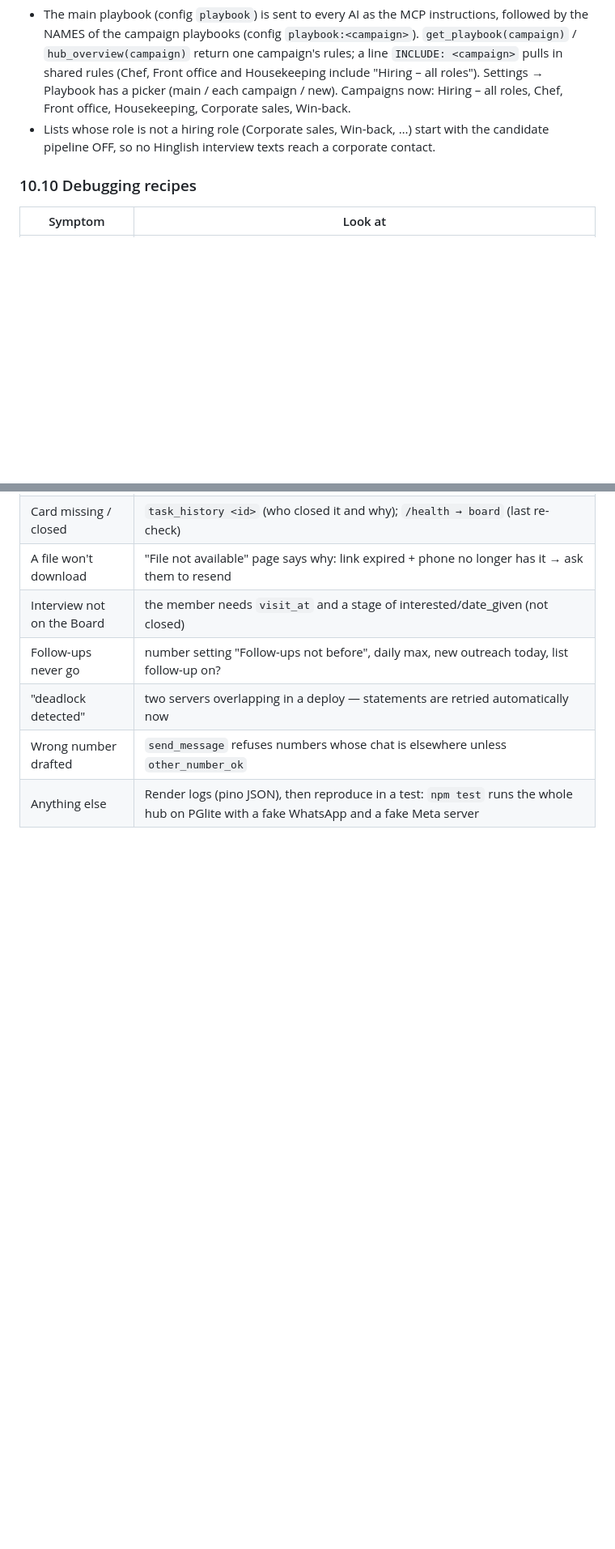
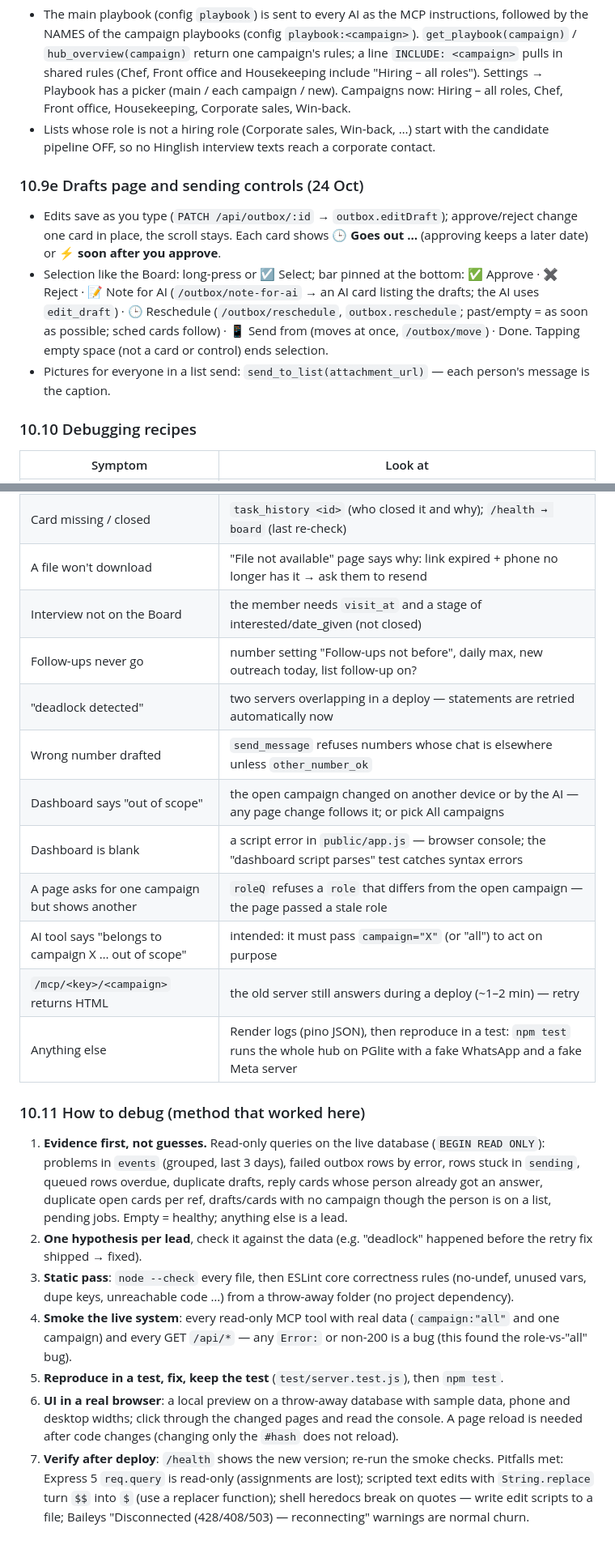
Before and after one commit to sebinjuly-source/zenith-whatsapp-hub, a Markdown page: docs/HOW-IT-WORKS.md, 2 parts joined by grey strips. Shown at 81% size. Rendered like a GitHub page; blank space fills up the shorter version.

```diff
--- a/docs/HOW-IT-WORKS.md
+++ b/docs/HOW-IT-WORKS.md
@@ -328,6 +349,15 @@ lists first); `roleFilter` turns a picked campaign ("none" = on no list) into SQ
 - Lists whose role is not a hiring role (Corporate sales, Win-back, …) start with the candidate pipeline OFF, so no
   Hinglish interview texts reach a corporate contact.
 
+### 10.9e Drafts page and sending controls (24 Oct)
+- Edits save as you type (`PATCH /api/outbox/:id` → `outbox.editDraft`); approve/reject change one card in place, the
+  scroll stays. Each card shows **🕒 Goes out …** (approving keeps a later date) or **⚡ soon after you approve**.
+- Selection like the Board: long-press or ☑ Select; bar pinned at the bottom: ✅ Approve · ✖ Reject · 📝 Note for AI
+  (`/outbox/note-for-ai` → an AI card listing the drafts; the AI uses `edit_draft`) · 🕒 Reschedule
+  (`/outbox/reschedule`, `outbox.reschedule`; past/empty = as soon as possible; sched cards follow) · 📱 Send from
+  (moves at once, `/outbox/move`) · Done. Tapping empty space (not a card or control) ends selection.
+- Pictures for everyone in a list send: `send_to_list(attachment_url)` — each person's message is the caption.
+
 ### 10.10 Debugging recipes
 | Symptom | Look at |
 |---|---|
@@ -340,4 +370,28 @@ lists first); `roleFilter` turns a picked campaign ("none" = on no list) into SQ
 | Follow-ups never go | number setting "Follow-ups not before", daily max, new outreach today, list follow-up on? |
 | "deadlock detected" | two servers overlapping in a deploy — statements are retried automatically now |
 | Wrong number drafted | `send_message` refuses numbers whose chat is elsewhere unless `other_number_ok` |
+| Dashboard says "out of scope" | the open campaign changed on another device or by the AI — any page change follows it; or pick All campaigns |
+| Dashboard is blank | a script error in `public/app.js` — browser console; the "dashboard script parses" test catches syntax errors |
+| A page asks for one campaign but shows another | `roleQ` refuses a `role` that differs from the open campaign — the page passed a stale role |
+| AI tool says "belongs to campaign X … out of scope" | intended: it must pass `campaign="X"` (or "all") to act on purpose |
+| `/mcp/<key>/<campaign>` returns HTML | the old server still answers during a deploy (~1–2 min) — retry |
 | Anything else | Render logs (pino JSON), then reproduce in a test: `npm test` runs the whole hub on PGlite with a fake WhatsApp and a fake Meta server |
+
+### 10.11 How to debug (method that worked here)
+1. **Evidence first, not guesses.** Read-only queries on the live database (`BEGIN READ ONLY`): problems in `events`
+   (grouped, last 3 days), failed outbox rows by error, rows stuck in `sending`, queued rows overdue, duplicate drafts,
+   reply cards whose person already got an answer, duplicate open cards per ref, drafts/cards with no campaign though the
+   person is on a list, pending jobs. Empty = healthy; anything else is a lead.
+2. **One hypothesis per lead**, check it against the data (e.g. "deadlock" happened before the retry fix shipped → fixed).
+3. **Static pass**: `node --check` every file, then ESLint core correctness rules (no-undef, unused vars, dupe keys,
+   unreachable code …) from a throw-away folder (no project dependency).
+4. **Smoke the live system**: every read-only MCP tool with real data (`campaign:"all"` and one campaign) and every
+   GET `/api/*` — any `Error:` or non-200 is a bug (this found the role-vs-"all" bug).
+5. **Reproduce in a test, fix, keep the test** (`test/server.test.js`), then `npm test`.
+6. **UI in a real browser**: a local preview on a throw-away database with sample data, phone and desktop widths;
+   click through the changed pages and read the console. A page reload is needed after code changes (changing only
+   the `#hash` does not reload).
+7. **Verify after deploy**: `/health` shows the new version; re-run the smoke checks.
+Pitfalls met: Express 5 `req.query` is read-only (assignments are lost); scripted text edits with
+`String.replace` turn `$$` into `$` (use a replacer function); shell heredocs break on quotes — write edit scripts
+to a file; Baileys "Disconnected (428/408/503) — reconnecting" warnings are normal churn.
```
Also changed, not shown: other parts of docs/HOW-IT-WORKS.md (+29 -8 lines).
